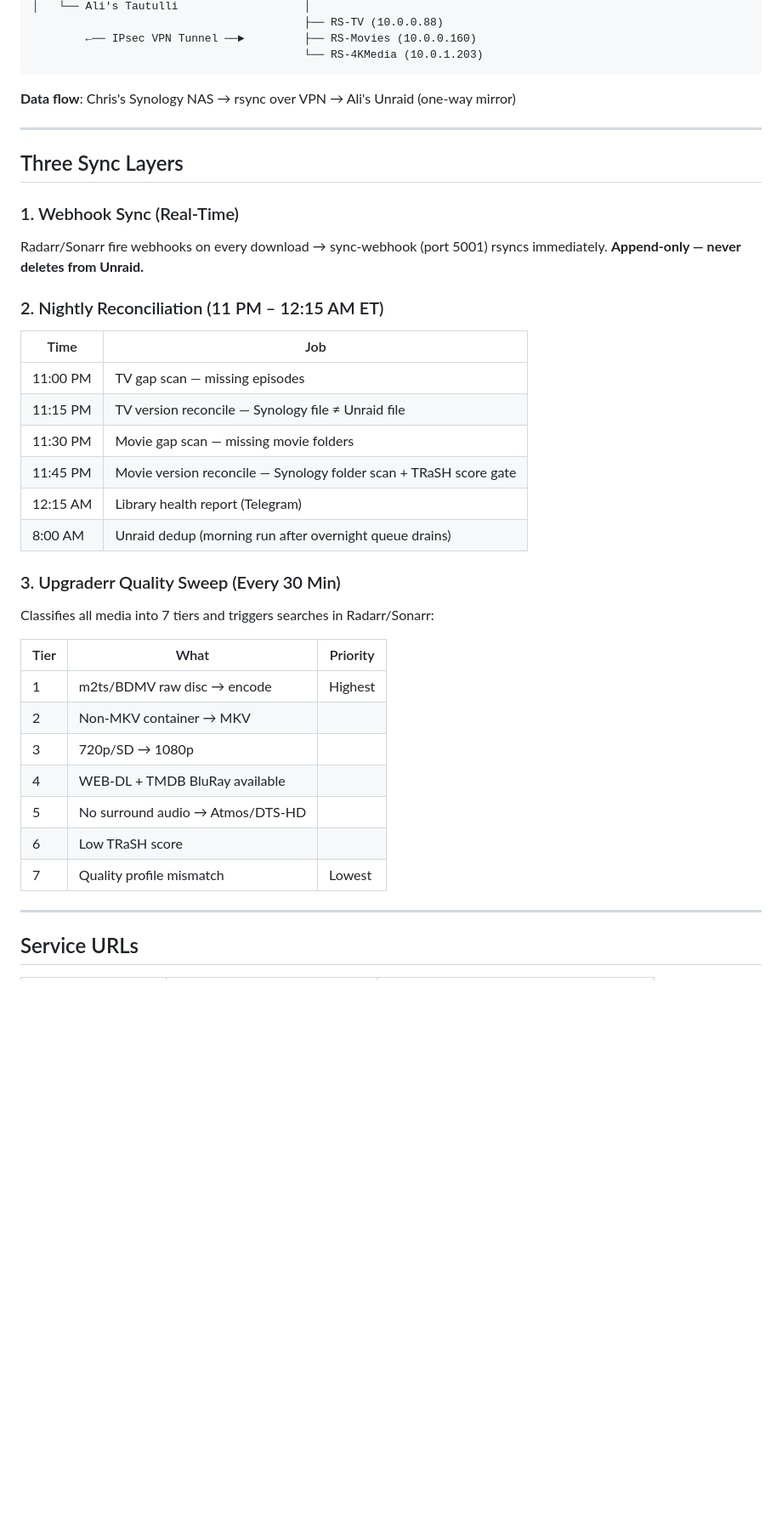
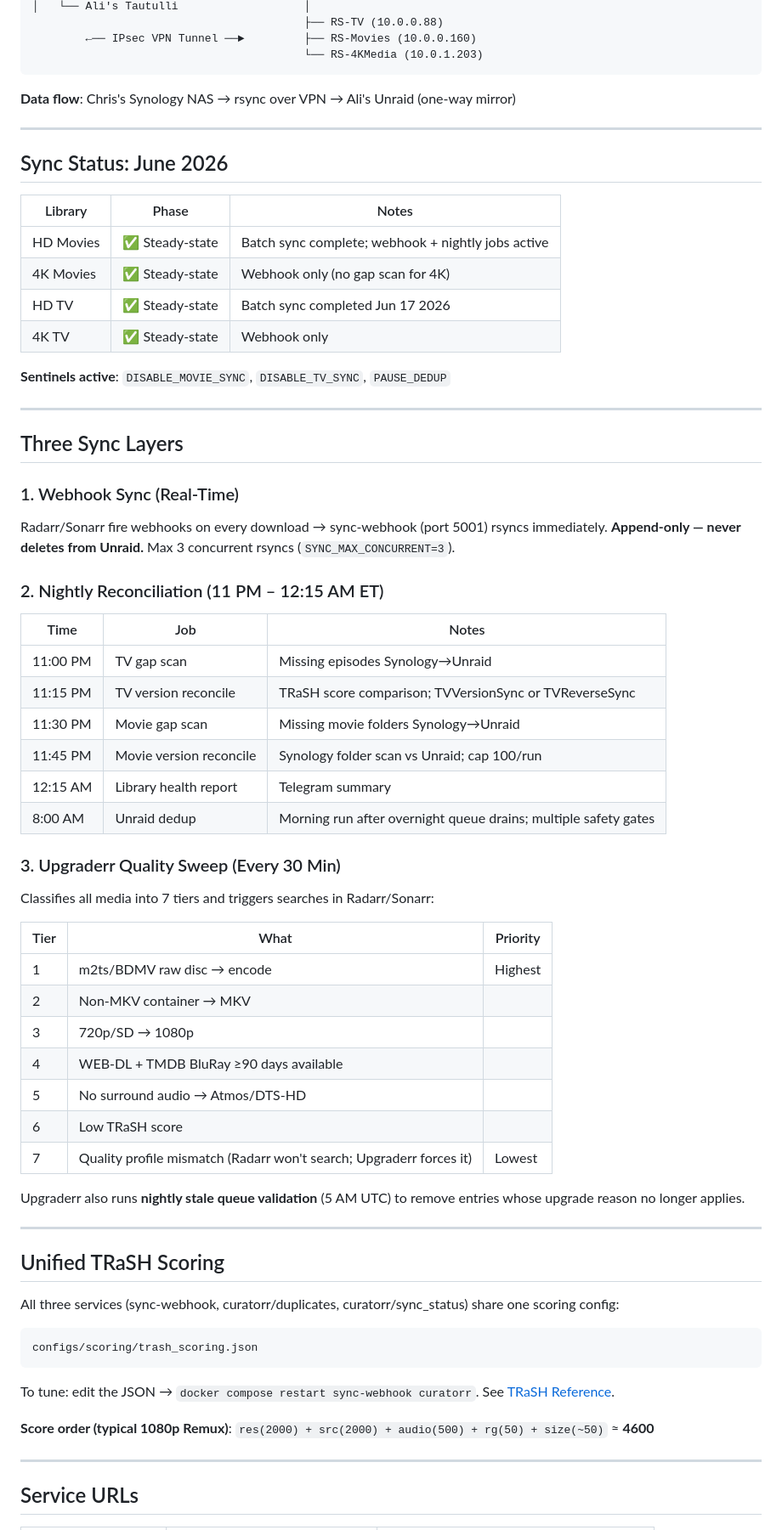
Before and after one commit to Ramses26/mother, a Markdown page: docs/README.md, the part around one of its changes. Shown at 85% size. Rendered like a GitHub page; blank space fills up the shorter version.

````diff
--- a/docs/README.md
+++ b/docs/README.md
@@ -45,20 +45,34 @@ Ali's Location (192.168.1.0/24)          Chris's Location (10.0.0.0/23)
 
 ---
 
+## Sync Status: June 2026
+
+| Library | Phase | Notes |
+|---------|-------|-------|
+| HD Movies | ✅ Steady-state | Batch sync complete; webhook + nightly jobs active |
+| 4K Movies | ✅ Steady-state | Webhook only (no gap scan for 4K) |
+| HD TV | ✅ Steady-state | Batch sync completed Jun 17 2026 |
+| 4K TV | ✅ Steady-state | Webhook only |
+
+**Sentinels active**: `DISABLE_MOVIE_SYNC`, `DISABLE_TV_SYNC`, `PAUSE_DEDUP`
+
+---
+
 ## Three Sync Layers
 
 ### 1. Webhook Sync (Real-Time)
-Radarr/Sonarr fire webhooks on every download → sync-webhook (port 5001) rsyncs immediately. **Append-only — never deletes from Unraid.**
+Radarr/Sonarr fire webhooks on every download → sync-webhook (port 5001) rsyncs immediately.
+**Append-only — never deletes from Unraid.** Max 3 concurrent rsyncs (`SYNC_MAX_CONCURRENT=3`).
 
 ### 2. Nightly Reconciliation (11 PM – 12:15 AM ET)
-| Time | Job |
-|------|-----|
-| 11:00 PM | TV gap scan — missing episodes |
-| 11:15 PM | TV version reconcile — Synology file ≠ Unraid file |
-| 11:30 PM | Movie gap scan — missing movie folders |
-| 11:45 PM | Movie version reconcile — Synology folder scan + TRaSH score gate |
-| 12:15 AM | Library health report (Telegram) |
-| 8:00 AM | Unraid dedup (morning run after overnight queue drains) |
+| Time | Job | Notes |
+|------|-----|-------|
+| 11:00 PM | TV gap scan | Missing episodes Synology→Unraid |
+| 11:15 PM | TV version reconcile | TRaSH score comparison; TVVersionSync or TVReverseSync |
+| 11:30 PM | Movie gap scan | Missing movie folders Synology→Unraid |
+| 11:45 PM | Movie version reconcile | Synology folder scan vs Unraid; cap 100/run |
+| 12:15 AM | Library health report | Telegram summary |
+| 8:00 AM | Unraid dedup | Morning run after overnight queue drains; multiple safety gates |
 
 ### 3. Upgraderr Quality Sweep (Every 30 Min)
 Classifies all media into 7 tiers and triggers searches in Radarr/Sonarr:
@@ -68,10 +82,26 @@ Classifies all media into 7 tiers and triggers searches in Radarr/Sonarr:
 | 1 | m2ts/BDMV raw disc → encode | Highest |
 | 2 | Non-MKV container → MKV | |
 | 3 | 720p/SD → 1080p | |
-| 4 | WEB-DL + TMDB BluRay available | |
+| 4 | WEB-DL + TMDB BluRay ≥90 days available | |
 | 5 | No surround audio → Atmos/DTS-HD | |
 | 6 | Low TRaSH score | |
-| 7 | Quality profile mismatch | Lowest |
+| 7 | Quality profile mismatch (Radarr won't search; Upgraderr forces it) | Lowest |
+
+Upgraderr also runs **nightly stale queue validation** (5 AM UTC) to remove entries whose upgrade reason no longer applies.
+
+---
+
+## Unified TRaSH Scoring
+
+All three services (sync-webhook, curatorr/duplicates, curatorr/sync_status) share one scoring config:
+
+```
+configs/scoring/trash_scoring.json
+```
+
+To tune: edit the JSON → `docker compose restart sync-webhook curatorr`. See [TRaSH Reference](TRASHGUIDES_REFERENCE.md).
+
+**Score order (typical 1080p Remux)**: `res(2000) + src(2000) + audio(500) + rg(50) + size(~50)` ≈ **4600**
 
 ---
 
````
Also changed, not shown: other parts of docs/README.md (+44 -13 lines).
